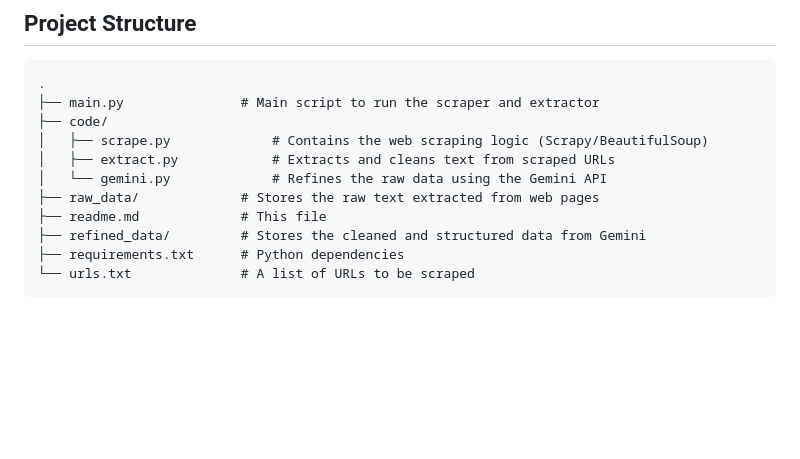
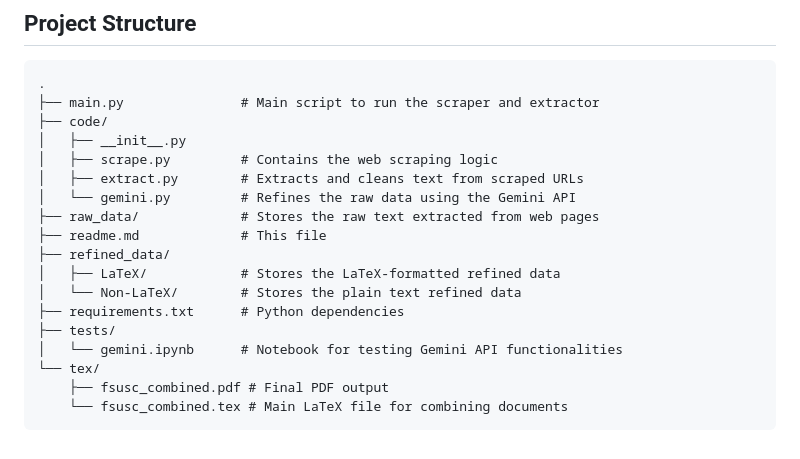
Before and after one commit to brendondgr/FSUSC-scraping, a Markdown page: readme.md, the part around the change. GitHub-like rendering; blank space fills up the shorter version.

````diff
--- a/readme.md
+++ b/readme.md
@@ -74,12 +74,19 @@ python main.py --starting-url <YOUR_URL> --depth <YOUR_DEPTH> --replace-urls
 .
 ├── main.py               # Main script to run the scraper and extractor
 ├── code/
-│   ├── scrape.py             # Contains the web scraping logic (Scrapy/BeautifulSoup)
-│   ├── extract.py            # Extracts and cleans text from scraped URLs
-│   └── gemini.py             # Refines the raw data using the Gemini API
+│   ├── __init__.py
+│   ├── scrape.py         # Contains the web scraping logic
+│   ├── extract.py        # Extracts and cleans text from scraped URLs
+│   └── gemini.py         # Refines the raw data using the Gemini API
 ├── raw_data/             # Stores the raw text extracted from web pages
 ├── readme.md             # This file
-├── refined_data/         # Stores the cleaned and structured data from Gemini
+├── refined_data/
+│   ├── LaTeX/            # Stores the LaTeX-formatted refined data
+│   └── Non-LaTeX/        # Stores the plain text refined data
 ├── requirements.txt      # Python dependencies
-└── urls.txt              # A list of URLs to be scraped
+├── tests/
+│   └── gemini.ipynb      # Notebook for testing Gemini API functionalities
+└── tex/
+    ├── fsusc_combined.pdf # Final PDF output
+    └── fsusc_combined.tex # Main LaTeX file for combining documents
 ```
````
